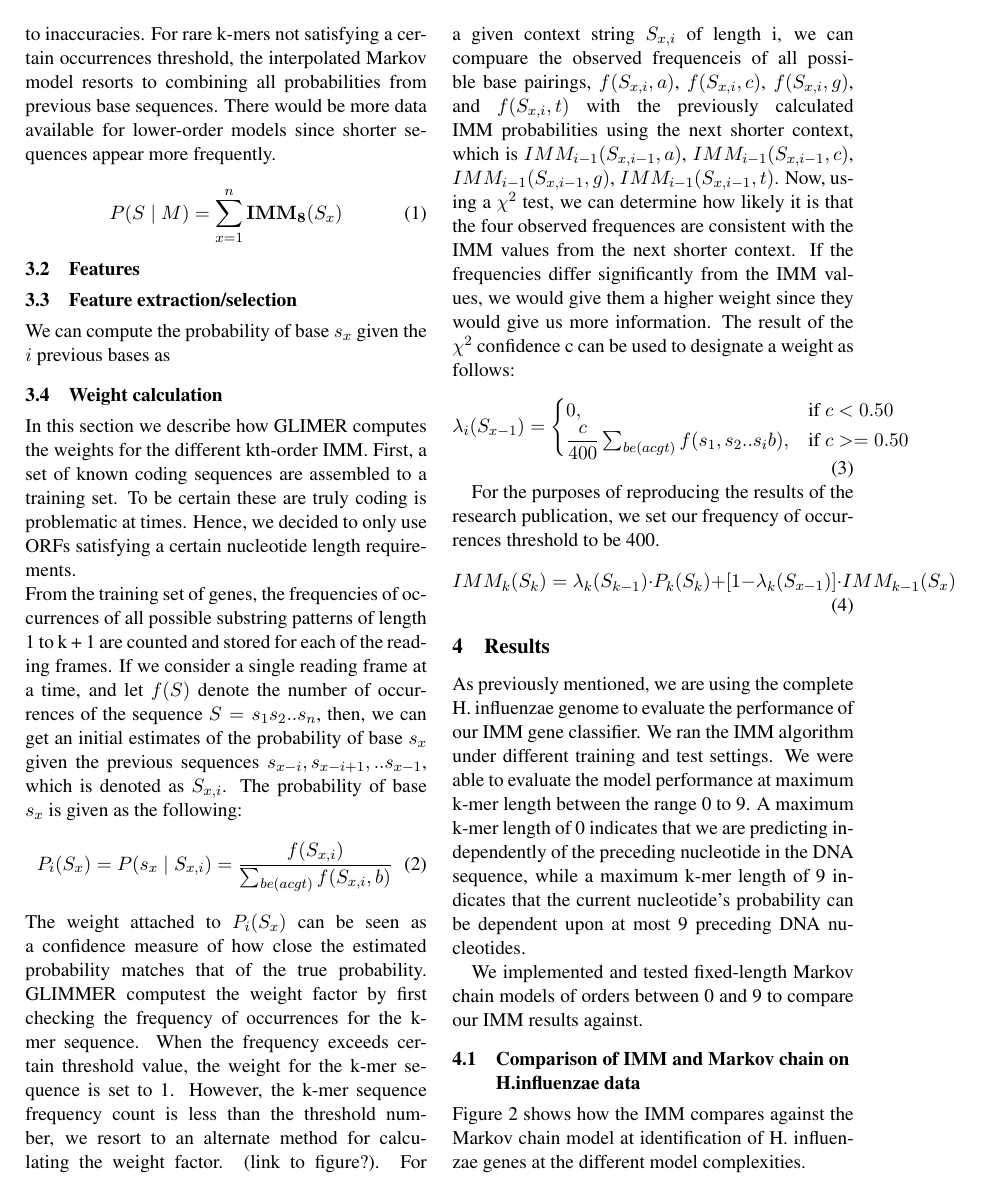
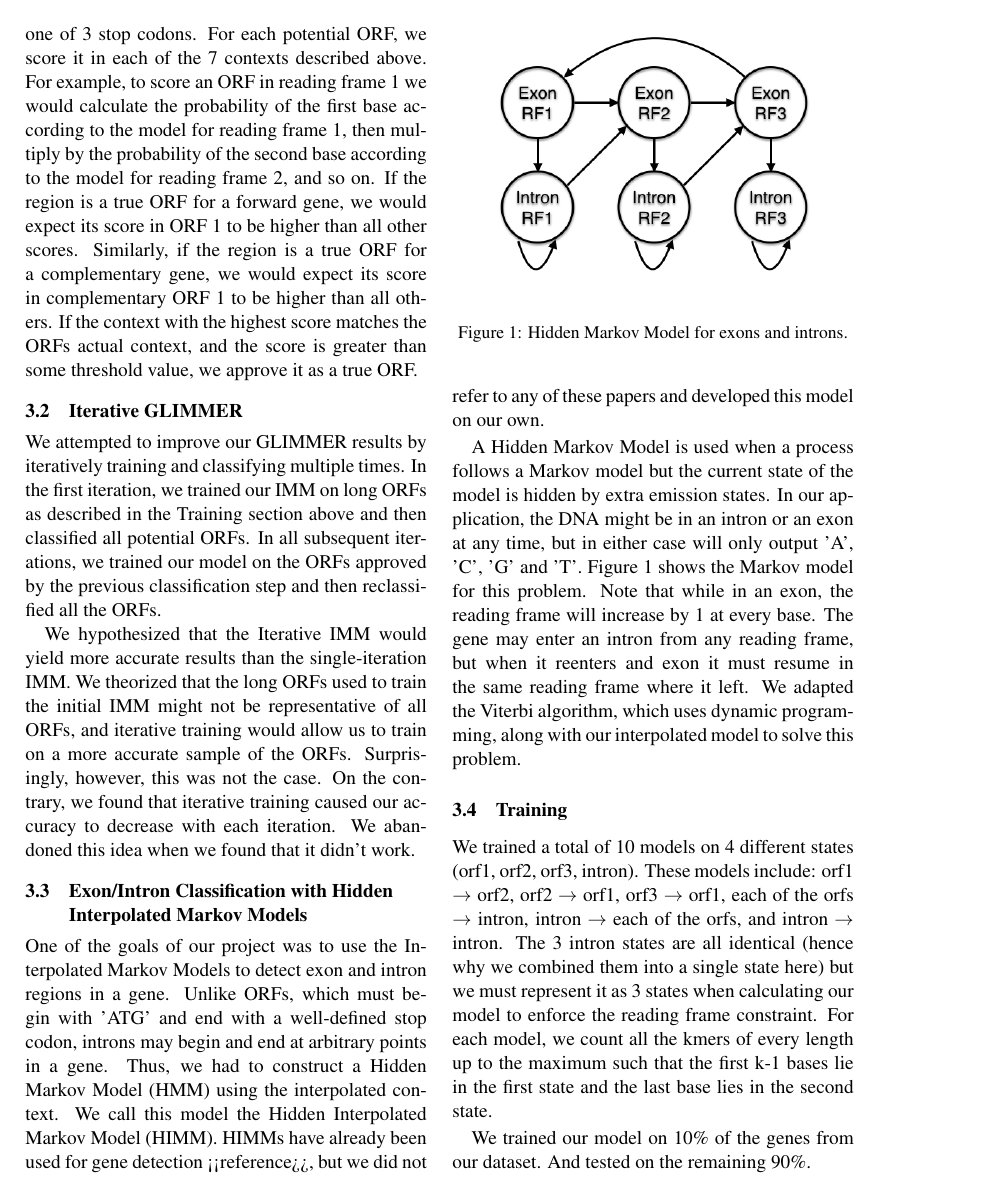
Before and after one commit to jpritt/glimmer, a LaTeX paper (writeup/writeup.tex): page 3 of 5 before the commit and page 3 of 6 after it. Compiled offline with pdfLaTeX.

Commit message:
Added Methods section to writeup

```diff
--- a/writeup/writeup.tex
+++ b/writeup/writeup.tex
@@ -64 +65,17 @@ TODO get rid of
+For our classification step, we first find a list of all potential ORFs, defined as sections with length a multiple of 3 that begin with 'ATG' and end with one of 3 stop codons. For each potential ORF, we score it in each of the 7 contexts described above. For example, to score an ORF in reading frame 1 we would calculate the probability of the first base according to the model for reading frame 1, then multiply by the probability of the second base according to the model for reading frame 2, and so on. If the region is a true ORF for a forward gene, we would expect its score in ORF 1 to be higher than all other scores. Similarly, if the region is a true ORF for a complementary gene, we would expect its score in complementary ORF 1 to be higher than all others. If the context with the highest score matches the ORFs actual context, and the score is greater than some threshold value, we approve it as a true ORF.
+
+
+\subsection{Iterative GLIMMER}
+We attempted to improve our GLIMMER results by iteratively training and classifying multiple times. In the first iteration, we trained our IMM on long ORFs as described in the Training section above and then classified all potential ORFs. In all subsequent iterations, we trained our model on the ORFs approved by the previous classification step and then reclassified all the ORFs.
+
+We hypothesized that the Iterative IMM would yield more accurate results than the single-iteration IMM. We theorized that the long ORFs used to train the initial IMM might not be representative of all ORFs, and iterative training would allow us to train on a more accurate sample of the ORFs. Surprisingly, however, this was not the case. On the contrary, we found that iterative training caused our accuracy to decrease with each iteration. We abandoned this idea when we found that it didn't work.
+
+
+\subsection{Exon/Intron Classification with Hidden Interpolated Markov Models}
+One of the goals of our project was to use the Interpolated Markov Models to detect exon and intron regions in a gene. Unlike ORFs, which must begin with 'ATG' and end with a well-defined stop codon, introns may begin and end at arbitrary points in a gene. Thus, we had to construct a Hidden Markov Model (HMM) using the interpolated context. We call this model the Hidden Interpolated Markov Model (HIMM). HIMMs have already been used for gene detection <<reference>>, but we did not refer to any of these papers and developed this model on our own.
+
+A Hidden Markov Model is used when a process follows a Markov model but the current state of the model is hidden by extra emission states. In our application, the DNA might be in an intron or an exon at any time, but in either case will only output 'A', 'C', 'G' and 'T'. Figure 1 shows the Markov model for this problem. Note that while in an exon, the reading frame will increase by 1 at every base. The gene may enter an intron from any reading frame, but when it reenters and exon it must resume in the same reading frame where it left. We adapted the Viterbi algorithm, which uses dynamic programming, along with our interpolated model to solve this problem.
+
+\begin{figure}
 	\begin{center}
+		\includegraphics[scale=0.4]{HMM.png}
@@ -75,8 +82,9 @@ TODO get rid of
 	\end{center}
+	\caption{\label{font-table} Hidden Markov Model for exons and introns.}
 \end{figure}
 
-For a first order Markov chain, the occurrence probability of the nucleotide random variable $X_i$ only depends on the probability of the preceding variable $X_{i-1}$. This model can be extended to higher orders, in which the random variables will depend on additional preceding variables. For example, a k-th order Markov model specifies that $X_i$ will depend on variables $X_{i-k}$ to $X_{i-1}$. It is worth noting that by increasing the order of the Markov model, the predictive power of the model will steadily increase. However, by increasing the number of preceding variable probabilities, the space requirement for storing all of the combinations increases. For example, a first order Markov model will hold $4^2$ probabilities for nucleotide combinations, while a fifth order Markov model can potentially hold $4^6$ probabilities. \\
+\subsection{Training}
+We trained a total of 10 models on 4 different states (orf1, orf2, orf3, intron). These models include: orf1 $\rightarrow$ orf2, orf2 $\rightarrow$ orf1, orf3 $\rightarrow$ orf1, each of the orfs  $\rightarrow$  intron, intron  $\rightarrow$ each of the orfs, and intron  $\rightarrow$  intron. The 3 intron states are all identical (hence why we combined them into a single state here) but we must represent it as 3 states when calculating our model to enforce the reading frame constraint. For each model, we count all the kmers of every length up to the maximum such that the first k-1 bases lie in the first state and the last base lies in the second state.
 
-For a first order Markov chain, the current state of a variable is only dependent upon the previous state. We generalize this model to higher order by using addition states prior to predict the current state. The combination of Markov chains of different orders allows us to come up with the algorithm for an interpolated Markov model where the weights from different orders of Markov chain are tallied and used to produce a final score for the sequence. By choosing the model with the highest probability, we would figure out where the true coding region starts. \\
+We trained our model on 10\% of the genes from our dataset. And tested on the remaining 90\%.
 
-As mentioned, a higher-order Markov chain would do at least as well as a lower-order chain given sufficient training data. However, when we move to a higher-order Markov chain, the probabilities for sequences are sparse and the sparsity leads to inaccuracies. For rare k-mers not satisfying a certain occurrences threshold, the interpolated Markov model resorts to combining all probabilities from previous base sequences. There would be more data available for lower-order models since shorter sequences appear more frequently.
@@ -84,35 +95,6 @@ As mentioned, a higher-order Markov chain would do at least as well as a lower-o
 
-\begin{equation}
-P(S \mid M) = \sum_{x=1}^{n} \mathbf{IMM_8}(S_x)
-\end{equation}
+ In parallel with filling in the probability matrix, we fill in a backtrace matrix of the same dimensions that stores the backtrace of the most likely path from each state to $M_{0,0}$. After completing both matrices, we simply find the highest value in the last column of the probability matrix and follow the backtrace from the corresponding cell in the backtrace matrix.
 
-\subsection{Features}
-\label{ssec:layout}
-
-\subsection{Feature extraction/selection}
-
-We can compute the probability of base $s_x$ given the $i$ previous bases as
-
-\subsection{Weight calculation}
-
-In this section we describe how GLIMER computes the weights for the different kth-order IMM. First, a set of known coding sequences are assembled to a training set. To be certain these are truly coding is problematic at times. Hence, we decided to only use ORFs satisfying a certain nucleotide length requirements. \\
-From the training set of genes, the frequencies of occurrences of all possible substring patterns of length 1 to k + 1 are counted and stored for each of the reading frames. If we consider a single reading frame at a time, and let $f(S)$ denote the number of occurrences of the sequence $S = s_1s_2..s_n$, then, we can get an initial estimates of the probability of base $s_x$ given the previous sequences $s_{x-i}, s_{x-i+1}, .. s_{x-1}$, which is denoted as $S_{x,i}$. The probability of base $s_x$ is given as the following:
-\begin{equation}
-P_i(S_x) = P(s_x \mid S_{x,i})  = \dfrac{f(S_{x,i})}{\sum_{be(acgt)}f(S_{x,i}, b)}
-\end{equation}
-The weight attached to $P_i(S_x)$ can be seen as a confidence measure of how close the estimated probability matches that of the true probability. GLIMMER computest the weight factor by first checking the frequency of occurrences for the k-mer sequence. When the frequency exceeds certain threshold value, the weight for the k-mer sequence is set to 1. However, the k-mer sequence frequency count is less than the threshold number, we resort to an alternate method for calculating the weight factor. (link to figure?). For a given context string $S_{x,i}$ of length i, we can compuare the observed frequenceis of all possible base pairings, $f(S_{x,i},a)$, $f(S_{x,i},c)$, $f(S_{x,i},g)$, and $f(S_{x,i},t)$ with the previously calculated IMM probabilities using the next shorter context, which is $IMM_{i-1}(S_{x,i-1},a)$, $IMM_{i-1}(S_{x,i-1},c)$, $IMM_{i-1}(S_{x,i-1},g)$, $IMM_{i-1}(S_{x,i-1},t)$. Now, using a $\chi^2$ test, we can determine how likely it is that the four observed frequences are consistent with the IMM values from the next shorter context. If the frequencies differ significantly from the IMM values, we would give them a higher weight since they would give us more information. The result of the $\chi^2$ confidence c can be used to designate a weight as follows:
-\begin{equation}
-\lambda_i(S_{x-1})=
-\begin{cases}
-0, & \text{if}\ c < 0.50 \\
-\dfrac{c}{400}\sum_{be(acgt)}f(s_1,s_2..s_ib), & \text{if}\ c>= 0.50
-\end{cases}
-\end{equation}
-
-For the purposes of reproducing the results of the research publication, we set our frequency of occurrences threshold to be 400.
-\begin{equation}
-IMM_k(S_k) = \lambda_k(S_{k-1}) \cdot P_k(S_k) + [1 - \lambda_k(S_{x-1})] \cdot IMM_{k-1}(S_x)
-\end{equation}
 
 
 \section{Results}
```
Also changed, not shown: methods.txt (added, +33 -0 lines), writeup/HMM.png (added), writeup/writeup.pdf, writeup/writeup.tex (32 more changed lines), 5 other files.
